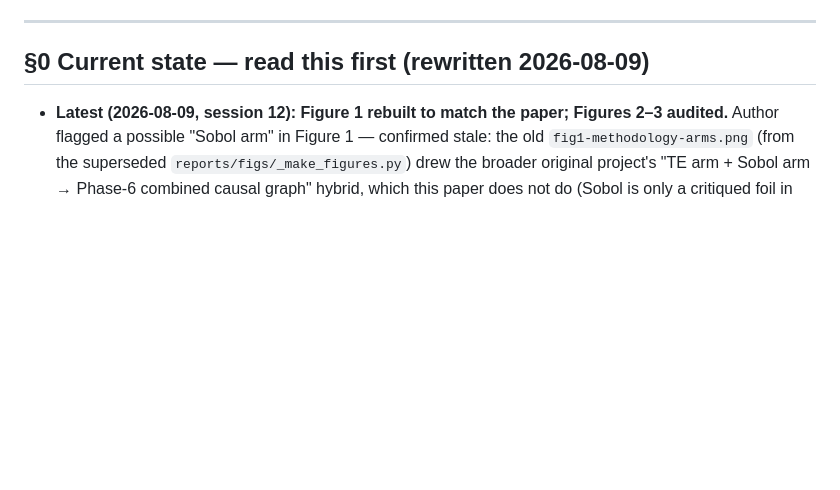
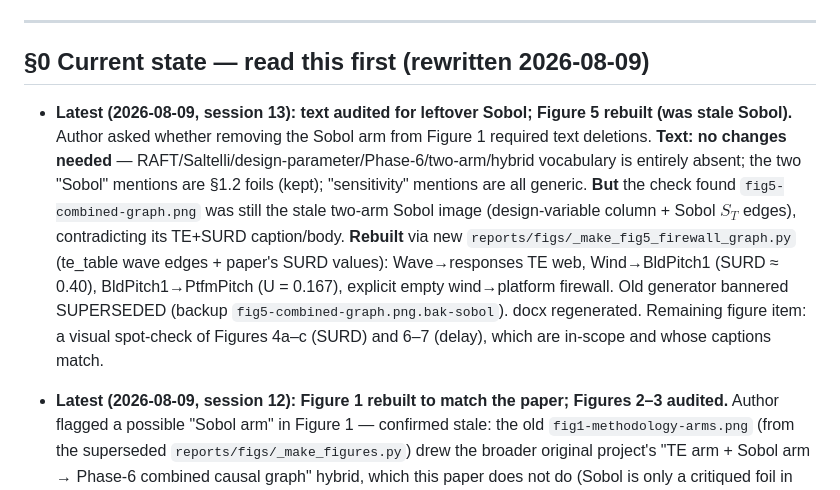
Before and after one commit to sinahdme/fowt-te-causal, a Markdown page: SYNTHESIS.md, the part around the change. GitHub-like rendering; blank space fills up the shorter version.

```diff
--- a/SYNTHESIS.md
+++ b/SYNTHESIS.md
@@ -27,6 +27,17 @@ each new Claude session was forgetting what the last one discussed.
 ---
 
 ## §0 Current state — read this first (rewritten 2026-08-09)
+
+- **Latest (2026-08-09, session 13): text audited for leftover Sobol; Figure 5 rebuilt (was stale Sobol).**
+  Author asked whether removing the Sobol arm from Figure 1 required text deletions. **Text: no changes
+  needed** — RAFT/Saltelli/design-parameter/Phase-6/two-arm/hybrid vocabulary is entirely absent; the two
+  "Sobol" mentions are §1.2 foils (kept); "sensitivity" mentions are all generic. **But** the check found
+  `fig5-combined-graph.png` was still the stale two-arm Sobol image (design-variable column + Sobol $S_T$
+  edges), contradicting its TE+SURD caption/body. **Rebuilt** via new `reports/figs/_make_fig5_firewall_graph.py`
+  (te_table wave edges + paper's SURD values): Wave→responses TE web, Wind→BldPitch1 (SURD ≈ 0.40),
+  BldPitch1→PtfmPitch (U = 0.167), explicit empty wind→platform firewall. Old generator bannered SUPERSEDED
+  (backup `fig5-combined-graph.png.bak-sobol`). docx regenerated. Remaining figure item: a visual spot-check
+  of Figures 4a–c (SURD) and 6–7 (delay), which are in-scope and whose captions match.
 
 - **Latest (2026-08-09, session 12): Figure 1 rebuilt to match the paper; Figures 2–3 audited.** Author
   flagged a possible "Sobol arm" in Figure 1 — confirmed stale: the old `fig1-methodology-arms.png` (from
```
Also changed, not shown: pages/log.md (+25 -0 lines), reports/figs/fig5-combined-graph.png (added), 2 other files.
